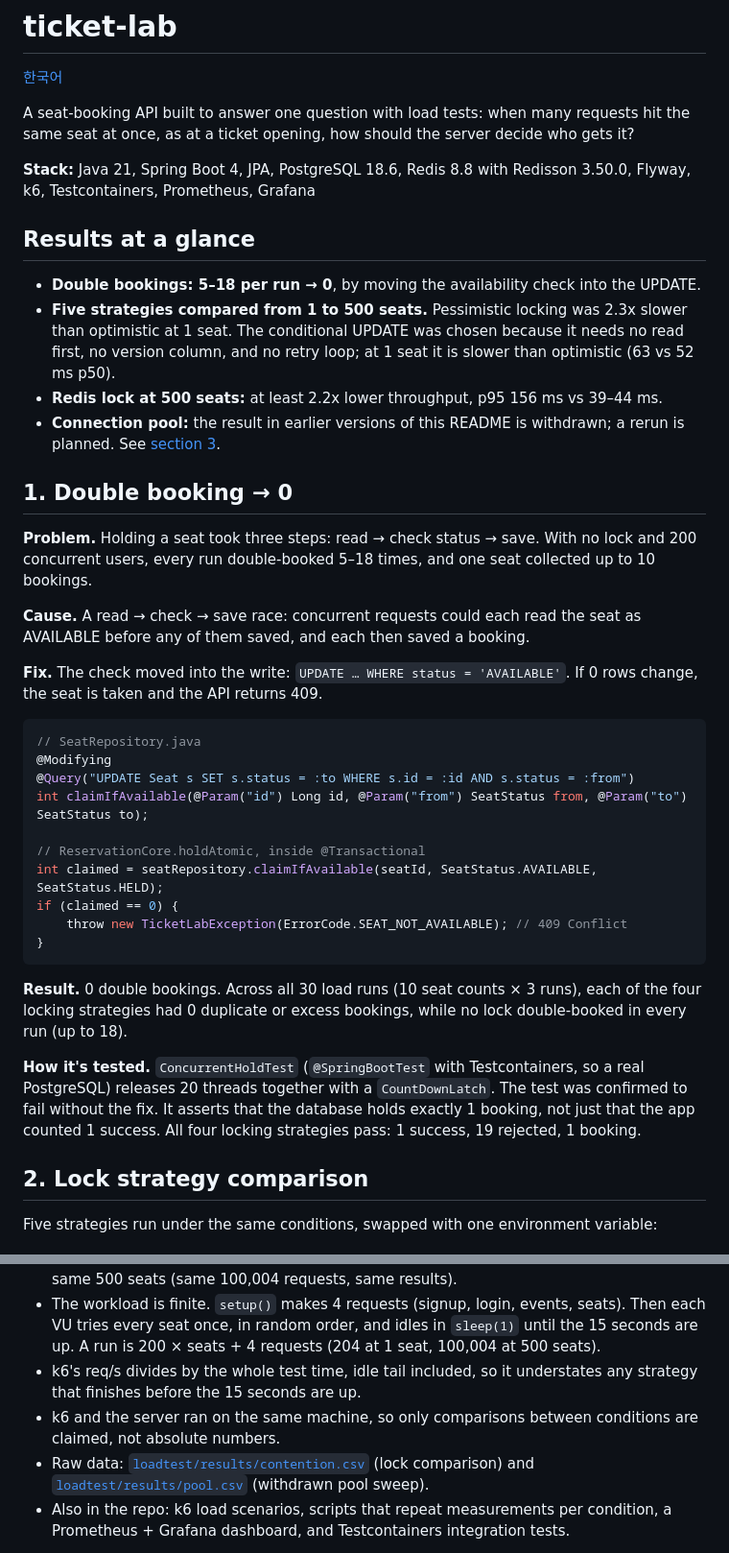
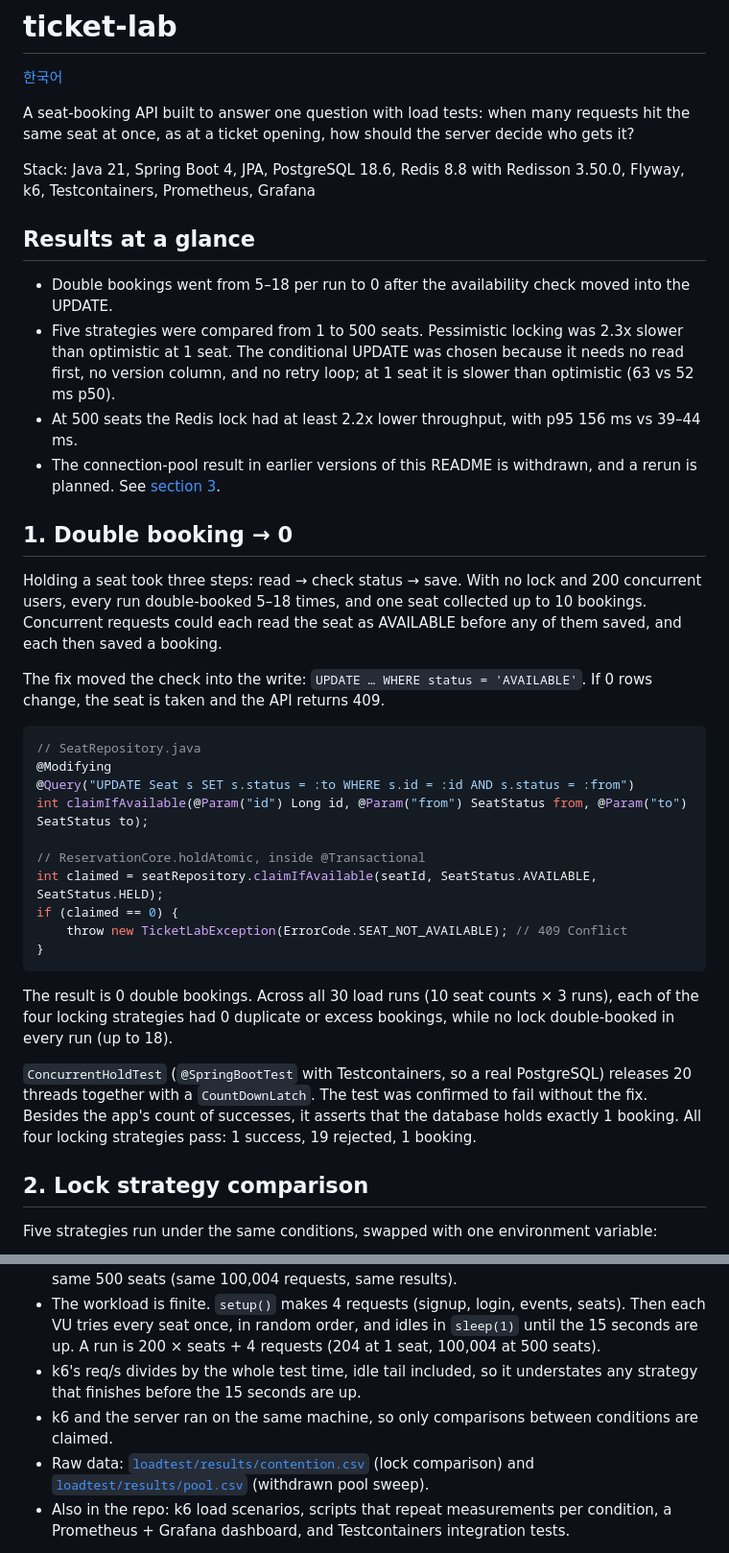
Before and after one commit to jaelee0409/ticket-lab, a Markdown page: README.md, 2 parts joined by grey strips. Shown at 96% size. Rendered like a GitHub page.

````diff
--- a/README.md
+++ b/README.md
@@ -4,22 +4,20 @@
 
 A seat-booking API built to answer one question with load tests: when many requests hit the same seat at once, as at a ticket opening, how should the server decide who gets it?
 
-**Stack:** Java 21, Spring Boot 4, JPA, PostgreSQL 18.6, Redis 8.8 with Redisson 3.50.0, Flyway, k6, Testcontainers, Prometheus, Grafana
+Stack: Java 21, Spring Boot 4, JPA, PostgreSQL 18.6, Redis 8.8 with Redisson 3.50.0, Flyway, k6, Testcontainers, Prometheus, Grafana
 
 ## Results at a glance
 
-- **Double bookings: 5–18 per run → 0**, by moving the availability check into the UPDATE.
-- **Five strategies compared from 1 to 500 seats.** Pessimistic locking was 2.3x slower than optimistic at 1 seat. The conditional UPDATE was chosen because it needs no read first, no version column, and no retry loop; at 1 seat it is slower than optimistic (63 vs 52 ms p50).
-- **Redis lock at 500 seats:** at least 2.2x lower throughput, p95 156 ms vs 39–44 ms.
-- **Connection pool:** the result in earlier versions of this README is withdrawn; a rerun is planned. See [section 3](#3-connection-pool-size-result-withdrawn).
+- Double bookings went from 5–18 per run to 0 after the availability check moved into the UPDATE.
+- Five strategies were compared from 1 to 500 seats. Pessimistic locking was 2.3x slower than optimistic at 1 seat. The conditional UPDATE was chosen because it needs no read first, no version column, and no retry loop; at 1 seat it is slower than optimistic (63 vs 52 ms p50).
+- At 500 seats the Redis lock had at least 2.2x lower throughput, with p95 156 ms vs 39–44 ms.
+- The connection-pool result in earlier versions of this README is withdrawn, and a rerun is planned. See [section 3](#3-connection-pool-size-result-withdrawn).
 
 ## 1. Double booking → 0
 
-**Problem.** Holding a seat took three steps: read → check status → save. With no lock and 200 concurrent users, every run double-booked 5–18 times, and one seat collected up to 10 bookings.
+Holding a seat took three steps: read → check status → save. With no lock and 200 concurrent users, every run double-booked 5–18 times, and one seat collected up to 10 bookings. Concurrent requests could each read the seat as AVAILABLE before any of them saved, and each then saved a booking.
 
-**Cause.** A read → check → save race: concurrent requests could each read the seat as AVAILABLE before any of them saved, and each then saved a booking.
-
-**Fix.** The check moved into the write: `UPDATE … WHERE status = 'AVAILABLE'`. If 0 rows change, the seat is taken and the API returns 409.
+The fix moved the check into the write: `UPDATE … WHERE status = 'AVAILABLE'`. If 0 rows change, the seat is taken and the API returns 409.
 
 ```java
 // SeatRepository.java
@@ -34,9 +32,9 @@ if (claimed == 0) {
 }
 ```
 
-**Result.** 0 double bookings. Across all 30 load runs (10 seat counts × 3 runs), each of the four locking strategies had 0 duplicate or excess bookings, while no lock double-booked in every run (up to 18).
+The result is 0 double bookings. Across all 30 load runs (10 seat counts × 3 runs), each of the four locking strategies had 0 duplicate or excess bookings, while no lock double-booked in every run (up to 18).
 
-**How it's tested.** `ConcurrentHoldTest` (`@SpringBootTest` with Testcontainers, so a real PostgreSQL) releases 20 threads together with a `CountDownLatch`. The test was confirmed to fail without the fix. It asserts that the database holds exactly 1 booking, not just that the app counted 1 success. All four locking strategies pass: 1 success, 19 rejected, 1 booking.
+`ConcurrentHoldTest` (`@SpringBootTest` with Testcontainers, so a real PostgreSQL) releases 20 threads together with a `CountDownLatch`. The test was confirmed to fail without the fix. Besides the app's count of successes, it asserts that the database holds exactly 1 booking. All four locking strategies pass: 1 success, 19 rejected, 1 booking.
 
 ## 2. Lock strategy comparison
 
@@ -111,7 +109,7 @@ Raw data from the withdrawn sweep: [`loadtest/results/pool.csv`](loadtest/result
 - Seat counts swept: 1, 2, 5, 10, 20, 50, 100, 200, 500, 1000. The 1000-seat runs used the same 500 seats (same 100,004 requests, same results).
 - The workload is finite. `setup()` makes 4 requests (signup, login, events, seats). Then each VU tries every seat once, in random order, and idles in `sleep(1)` until the 15 seconds are up. A run is 200 × seats + 4 requests (204 at 1 seat, 100,004 at 500 seats).
 - k6's req/s divides by the whole test time, idle tail included, so it understates any strategy that finishes before the 15 seconds are up.
-- k6 and the server ran on the same machine, so only comparisons between conditions are claimed, not absolute numbers.
+- k6 and the server ran on the same machine, so only comparisons between conditions are claimed.
 - Raw data: [`loadtest/results/contention.csv`](loadtest/results/contention.csv) (lock comparison) and [`loadtest/results/pool.csv`](loadtest/results/pool.csv) (withdrawn pool sweep).
 - Also in the repo: k6 load scenarios, scripts that repeat measurements per condition, a Prometheus + Grafana dashboard, and Testcontainers integration tests.
 
````
Also changed, not shown: other parts of README.md (+17 -17 lines).
